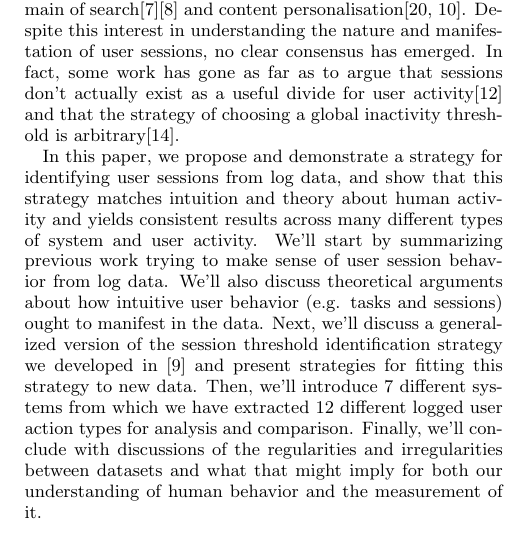
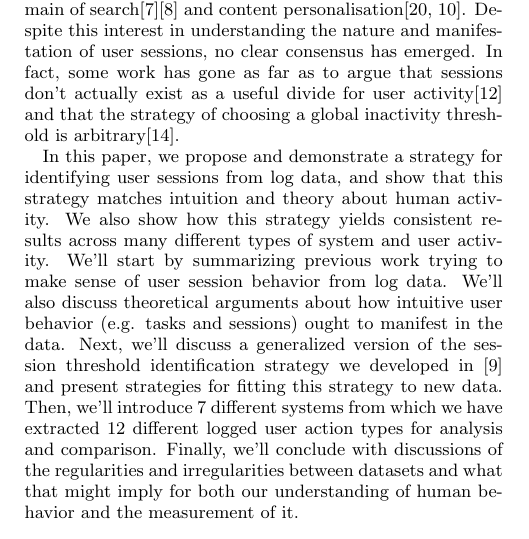
Before and after one commit to halfak/Activity-sessions-research, a LaTeX paper (paper/main.tex, which reads paper/sections/introduction.tex): part of one column of page 1 of 8, cut so that both start at the same text. Compiled offline with pdfLaTeX.

Commit message:
Update introduction.tex
Too many and's taken care of

```diff
--- a/paper/sections/introduction.tex
+++ b/paper/sections/introduction.tex
@@ -4,4 +4,4 @@ The measurement strategy we came up with was based on the clustering of Wikipedi
 
 We are not the first to try our hands at trying to identify a reasonable way to measure user session behavior in human-computer interaction.  User sessions have been used extensively to generate metrics for understanding the performance of information resources\cite{govseva2006empirical} -- especially in the domain of search\cite{donato2010you}\cite{eickhoff2014lessons} and content personalisation\cite{spiliopoulou2003framework,gomory1999analysis}. Despite this interest in understanding the nature and manifestation of user sessions, no clear consensus has emerged.  In fact, some work has gone as far as to argue that sessions don't actually exist as a useful divide for user activity\cite{jones2008beyond} and that the strategy of choosing a global inactivity threshold is arbitrary\cite{montgomery2001identifying}.
 
-In this paper, we propose and demonstrate a strategy for identifying user sessions from log data, and show that this strategy matches intuition and theory about human activity and yields consistent results across many different types of system and user activity.  We'll start by summarizing previous work trying to make sense of user session behavior from log data.  We'll also discuss theoretical arguments about how intuitive user behavior (e.g. tasks and sessions) ought to manifest in the data.  Next, we'll discuss a generalized version of the session threshold identification strategy we developed in \cite{geiger2013using} and present strategies for fitting this strategy to new data.  Then, we'll introduce 7 different systems from which we have extracted 12 different logged user action types for analysis and comparison. Finally, we'll conclude with discussions of the regularities and irregularities between datasets and what that might imply for both our understanding of human behavior and the measurement of it.
+In this paper, we propose and demonstrate a strategy for identifying user sessions from log data, and show that this strategy matches intuition and theory about human activity.  We also show how this strategy yields consistent results across many different types of system and user activity.  We'll start by summarizing previous work trying to make sense of user session behavior from log data.  We'll also discuss theoretical arguments about how intuitive user behavior (e.g. tasks and sessions) ought to manifest in the data.  Next, we'll discuss a generalized version of the session threshold identification strategy we developed in \cite{geiger2013using} and present strategies for fitting this strategy to new data.  Then, we'll introduce 7 different systems from which we have extracted 12 different logged user action types for analysis and comparison. Finally, we'll conclude with discussions of the regularities and irregularities between datasets and what that might imply for both our understanding of human behavior and the measurement of it.
```
